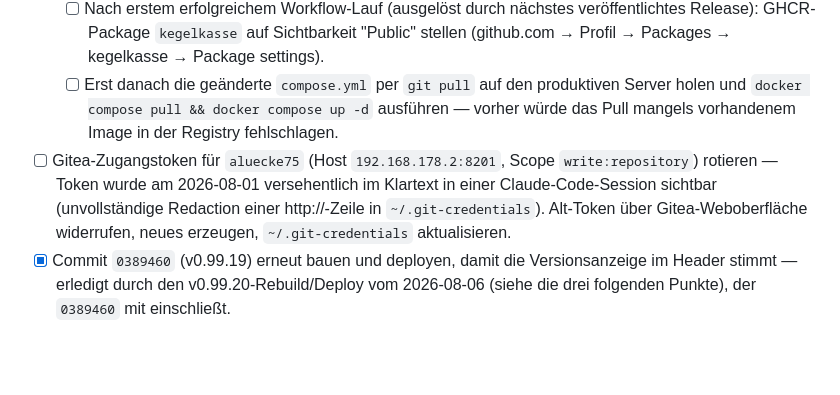
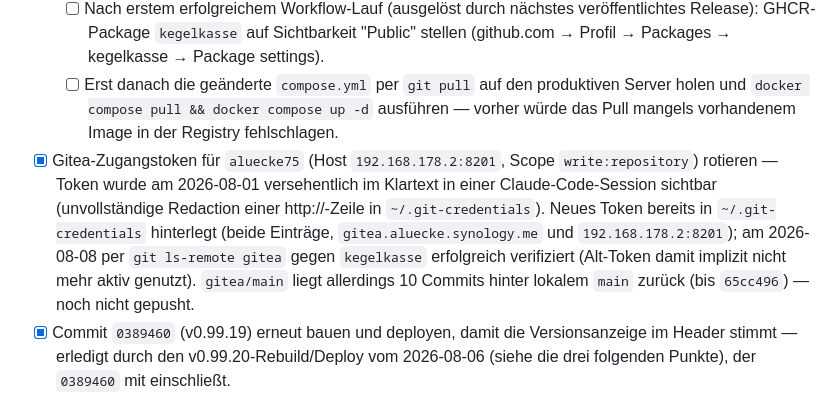
Before and after one commit to aluecke75/kegelkasse, a Markdown page: todo.md, the part around the change. Rendered like a GitHub page; blank space fills up the shorter version.

Commit message:
todo.md: Gitea-Token-Rotation als erledigt/verifiziert vermerkt
Co-Authored-By: Claude Sonnet 5 <noreply@anthropic.com>

```diff
--- a/todo.md
+++ b/todo.md
@@ -13,7 +13,7 @@ Wird in der nächsten Session gelesen und abgearbeitet, erledigte Punkte werden
   - [ ] Repository-Secret `DEVELOPERKIT_TOKEN` in den Actions-Einstellungen von `aluecke75/kegelkasse` anlegen (fine-grained PAT, nur "Contents: Read-only" auf `aluecke75/DeveloperKit`).
   - [ ] Nach erstem erfolgreichem Workflow-Lauf (ausgelöst durch nächstes veröffentlichtes Release): GHCR-Package `kegelkasse` auf Sichtbarkeit "Public" stellen (github.com → Profil → Packages → kegelkasse → Package settings).
   - [ ] Erst danach die geänderte `compose.yml` per `git pull` auf den produktiven Server holen und `docker compose pull && docker compose up -d` ausführen — vorher würde das Pull mangels vorhandenem Image in der Registry fehlschlagen.
-- [ ] Gitea-Zugangstoken für `aluecke75` (Host `192.168.178.2:8201`, Scope `write:repository`) rotieren — Token wurde am 2026-08-01 versehentlich im Klartext in einer Claude-Code-Session sichtbar (unvollständige Redaction einer http://-Zeile in `~/.git-credentials`). Alt-Token über Gitea-Weboberfläche widerrufen, neues erzeugen, `~/.git-credentials` aktualisieren.
+- [x] Gitea-Zugangstoken für `aluecke75` (Host `192.168.178.2:8201`, Scope `write:repository`) rotieren — Token wurde am 2026-08-01 versehentlich im Klartext in einer Claude-Code-Session sichtbar (unvollständige Redaction einer http://-Zeile in `~/.git-credentials`). Neues Token bereits in `~/.git-credentials` hinterlegt (beide Einträge, `gitea.aluecke.synology.me` und `192.168.178.2:8201`); am 2026-08-08 per `git ls-remote gitea` gegen `kegelkasse` erfolgreich verifiziert (Alt-Token damit implizit nicht mehr aktiv genutzt). `gitea/main` liegt allerdings 10 Commits hinter lokalem `main` zurück (bis `65cc496`) — noch nicht gepusht.
 - [x] Commit `0389460` (v0.99.19) erneut bauen und deployen, damit die Versionsanzeige im Header stimmt — erledigt durch den v0.99.20-Rebuild/Deploy vom 2026-08-06 (siehe die drei folgenden Punkte), der `0389460` mit einschließt.
 - [x] Timing der Monatsbeiträge-Erinnerung korrigieren (Nachbesserung zu `0389460`): Die "sofort bei Rückstand"-Sonderregel wurde durch eine einfache Schwelle ersetzt (`app/app.py`, `dashboard()`) — Hinweis erscheint jetzt erst ab dem 5. Tag des auf den Beitragszeitraum folgenden Monats, unabhängig von der Rückstandslänge. Am 2026-08-06 live verifiziert: Juli wurde im echten Betrieb zwischenzeitlich vom Kassierer abgeschlossen, wodurch der nächste fällige Zeitraum jetzt August ist und der Hinweis korrekt erst ab dem 5. September wieder erscheint. Deployt als v0.99.20.
 - [x] Erinnerungsmail an Kassierer, sobald die Monatsbeiträge-Karte fällig wird: Neue Datei `app/services/monthly_contribution_reminder.py` (`maybe_send_cashier_reminder`), Einbindung in `app/app.py::dashboard()`. Verschickt per `send_system_mail` an alle aktiven Kassierer mit hinterlegter E-Mail, Dedup pro Zeitraum über Settings-Schlüssel `monthly_contribution_reminder_sent_period` (Muster wie `update_check.py`), schlägt nie sichtbar fehl. Getestet im Demo-Container (57/57, plus manuelle Verifikation ohne/mit Mailversand). **Hinweis:** Der Kassierer-Account "kasse" hat aktuell keine E-Mail-Adresse hinterlegt — die Funktion überspringt den Versand dann einfach (kein Fehler), es geht aber auch keine Mail raus, bis eine Adresse im Benutzerkonto eingetragen wird. Deployt als v0.99.20.
```
